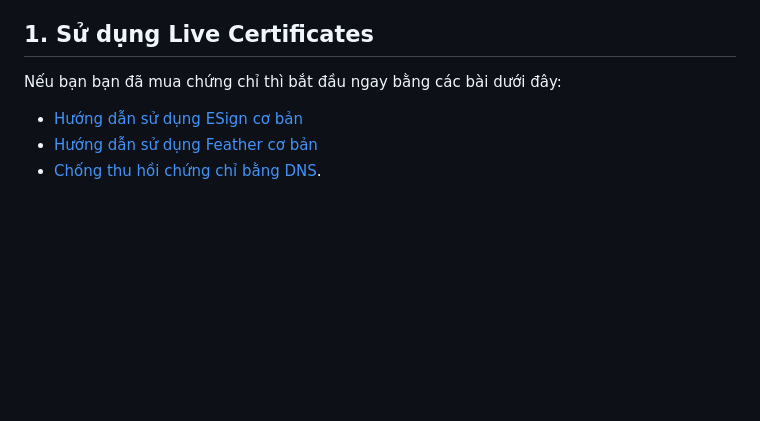
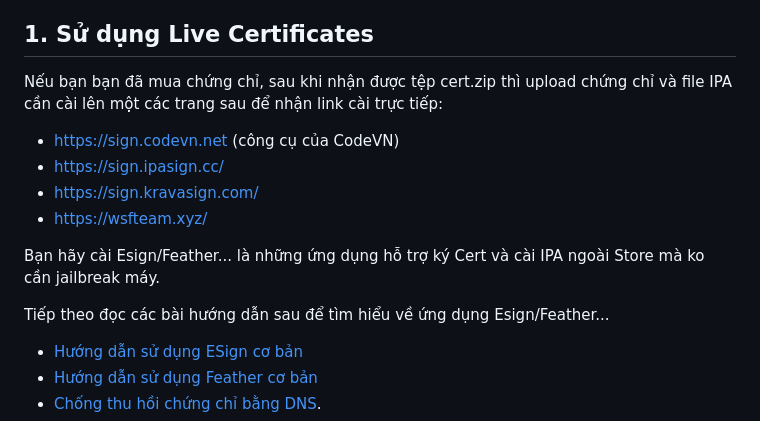
Before and after one commit to drphe/KhoIPA, a Markdown page: view/note/donate.md, the part around the change. GitHub-like rendering; blank space fills up the shorter version.

```diff
--- a/view/note/donate.md
+++ b/view/note/donate.md
@@ -5,7 +5,17 @@
 => <a href="#" data-url="developermod.md" class="news-item-link"> Xem bài hướng dẫn ở đây </a>
 
 ## 1. Sử dụng Live Certificates
-Nếu bạn bạn đã mua chứng chỉ thì bắt đầu ngay bằng các bài dưới đây:
+Nếu bạn bạn đã mua chứng chỉ, sau khi nhận được tệp cert.zip thì upload chứng chỉ và file IPA cần cài lên một các trang sau để nhận link cài trực tiếp:
+
+- https://sign.codevn.net (công cụ của CodeVN)
+- https://sign.ipasign.cc/
+- https://sign.kravasign.com/
+- https://wsfteam.xyz/
+
+Bạn hãy cài Esign/Feather... là những ứng dụng hỗ trợ ký Cert và cài IPA ngoài Store mà ko cần jailbreak máy.
+
+Tiếp theo đọc các bài hướng dẫn sau để tìm hiểu về ứng dụng Esign/Feather...
+
 * [Hướng dẫn sử dụng ESign cơ bản](https://codevn.net/huong-dan-su-dung-esign-co-ban/)
 * [Hướng dẫn sử dụng Feather cơ bản](https://codevn.net/huong-dan-su-dung-feather-co-ban/)
 *  <a href="#" data-url="chongthuhoicc.md" class="news-item-link">Chống thu hồi chứng chỉ bằng DNS</a>.
```
